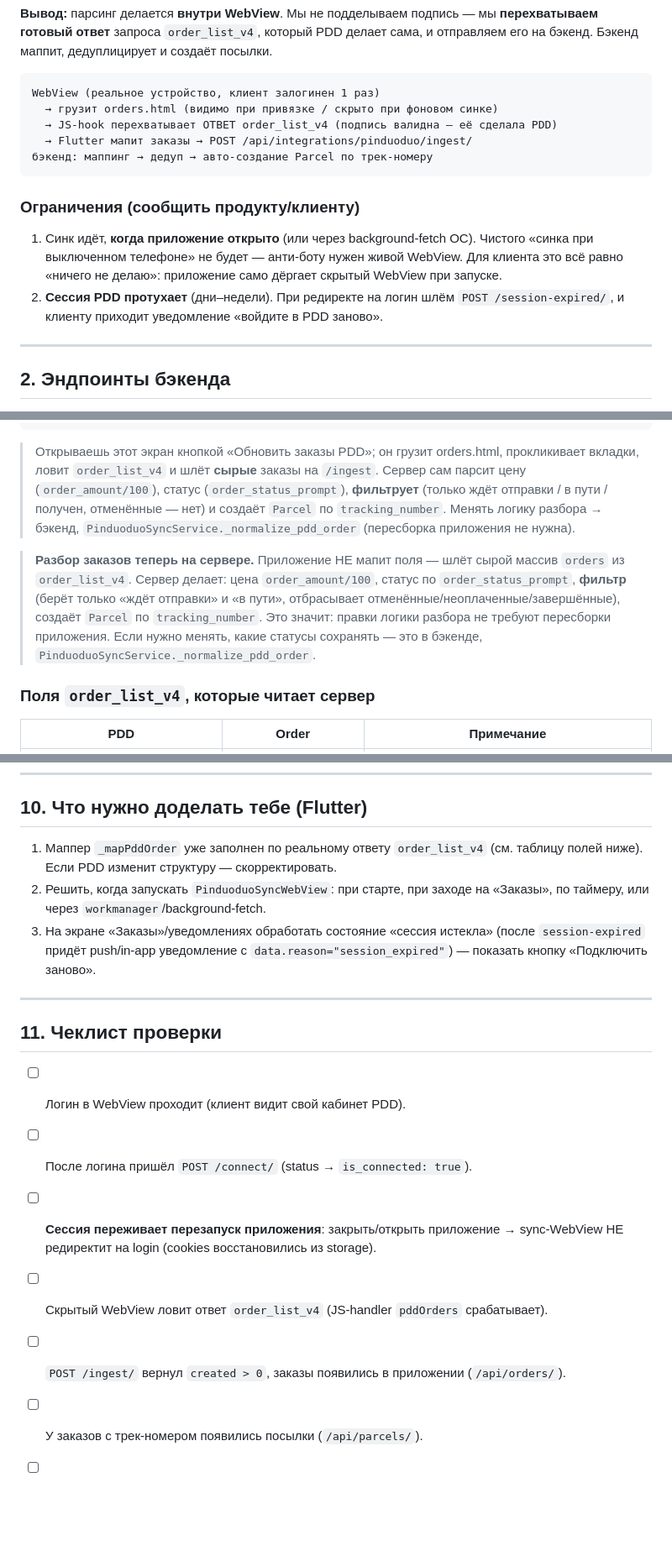
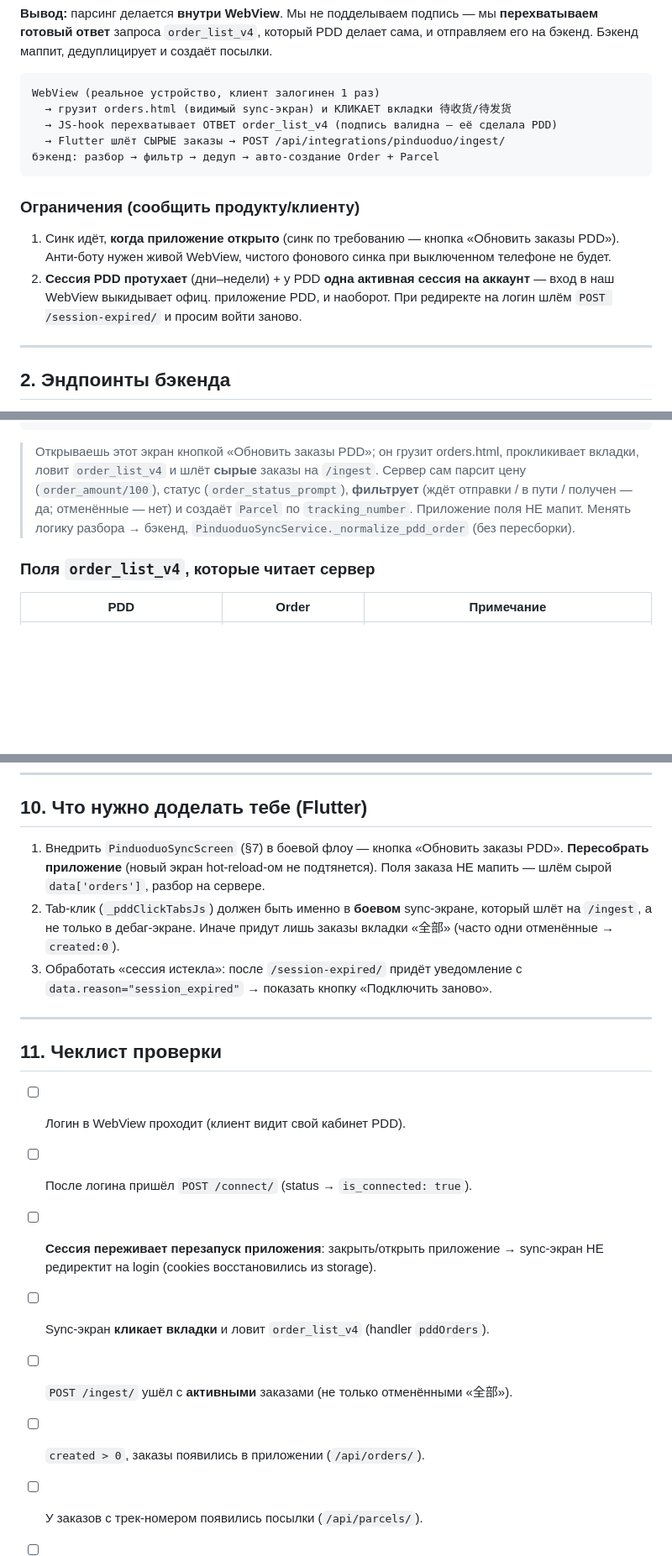
Before and after one commit to isko18/315cargo, a Markdown page: FLUTTER_PINDUODUO.md, 3 parts joined by grey strips. Shown at 84% size. Drawn GitHub-style; blank space fills up the shorter version.

Commit message:
docs(flutter): sync doc with sync-screen + tab-click, drop stale refs
Co-Authored-By: Claude Opus 4.8 (1M context) <noreply@anthropic.com>

````diff
--- a/FLUTTER_PINDUODUO.md
+++ b/FLUTTER_PINDUODUO.md
@@ -22,19 +22,19 @@
 
 ```
 WebView (реальное устройство, клиент залогинен 1 раз)
-  → грузит orders.html (видимо при привязке / скрыто при фоновом синке)
+  → грузит orders.html (видимый sync-экран) и КЛИКАЕТ вкладки 待收货/待发货
   → JS-hook перехватывает ОТВЕТ order_list_v4 (подпись валидна — её сделала PDD)
-  → Flutter мапит заказы → POST /api/integrations/pinduoduo/ingest/
-бэкенд: маппинг → дедуп → авто-создание Parcel по трек-номеру
+  → Flutter шлёт СЫРЫЕ заказы → POST /api/integrations/pinduoduo/ingest/
+бэкенд: разбор → фильтр → дедуп → авто-создание Order + Parcel
 ```
 
 ### Ограничения (сообщить продукту/клиенту)
-1. Синк идёт, **когда приложение открыто** (или через background-fetch ОС).
-   Чистого «синка при выключенном телефоне» не будет — анти-боту нужен живой
-   WebView. Для клиента это всё равно «ничего не делаю»: приложение само дёргает
-   скрытый WebView при запуске.
-2. **Сессия PDD протухает** (дни–недели). При редиректе на логин шлём
-   `POST /session-expired/`, и клиенту приходит уведомление «войдите в PDD заново».
+1. Синк идёт, **когда приложение открыто** (синк по требованию — кнопка
+   «Обновить заказы PDD»). Анти-боту нужен живой WebView, чистого фонового синка
+   при выключенном телефоне не будет.
+2. **Сессия PDD протухает** (дни–недели) + у PDD **одна активная сессия на
+   аккаунт** — вход в наш WebView выкидывает офиц. приложение PDD, и наоборот.
+   При редиректе на логин шлём `POST /session-expired/` и просим войти заново.
 
 ---
 
@@ -372,17 +372,9 @@ class _PinduoduoSyncScreenState extends State<PinduoduoSyncScreen> {
 > Открываешь этот экран кнопкой «Обновить заказы PDD»; он грузит orders.html,
 > прокликивает вкладки, ловит `order_list_v4` и шлёт **сырые** заказы на `/ingest`.
 > Сервер сам парсит цену (`order_amount/100`), статус (`order_status_prompt`),
-> **фильтрует** (только ждёт отправки / в пути / получен, отменённые — нет) и
-> создаёт `Parcel` по `tracking_number`. Менять логику разбора → бэкенд,
-> `PinduoduoSyncService._normalize_pdd_order` (пересборка приложения не нужна).
-
-> **Разбор заказов теперь на сервере.** Приложение НЕ мапит поля — шлёт сырой
-> массив `orders` из `order_list_v4`. Сервер делает: цена `order_amount/100`,
-> статус по `order_status_prompt`, **фильтр** (берёт только «ждёт отправки» и
-> «в пути», отбрасывает отменённые/неоплаченные/завершённые), создаёт `Parcel`
-> по `tracking_number`. Это значит: правки логики разбора не требуют пересборки
-> приложения. Если нужно менять, какие статусы сохранять — это в бэкенде,
-> `PinduoduoSyncService._normalize_pdd_order`.
+> **фильтрует** (ждёт отправки / в пути / получен — да; отменённые — нет) и
+> создаёт `Parcel` по `tracking_number`. Приложение поля НЕ мапит. Менять логику
+> разбора → бэкенд, `PinduoduoSyncService._normalize_pdd_order` (без пересборки).
 
 ### Поля `order_list_v4`, которые читает сервер
 
@@ -521,13 +514,14 @@ class PinduoduoRepository {
 
 ## 10. Что нужно доделать тебе (Flutter)
 
-1. Маппер `_mapPddOrder` уже заполнен по реальному ответу `order_list_v4`
-   (см. таблицу полей ниже). Если PDD изменит структуру — скорректировать.
-2. Решить, когда запускать `PinduoduoSyncWebView`: при старте, при заходе на
-   «Заказы», по таймеру, или через `workmanager`/background-fetch.
-3. На экране «Заказы»/уведомлениях обработать состояние «сессия истекла» (после
-   `session-expired` придёт push/in-app уведомление с `data.reason="session_expired"`)
-   — показать кнопку «Подключить заново».
+1. Внедрить `PinduoduoSyncScreen` (§7) в боевой флоу — кнопка «Обновить заказы
+   PDD». **Пересобрать приложение** (новый экран hot-reload-ом не подтянется).
+   Поля заказа НЕ мапить — шлём сырой `data['orders']`, разбор на сервере.
+2. Tab-клик (`_pddClickTabsJs`) должен быть именно в **боевом** sync-экране,
+   который шлёт на `/ingest`, а не только в дебаг-экране. Иначе придут лишь
+   заказы вкладки «全部» (часто одни отменённые → `created:0`).
+3. Обработать «сессия истекла»: после `/session-expired/` придёт уведомление с
+   `data.reason="session_expired"` → показать кнопку «Подключить заново».
 
 ---
 
@@ -536,9 +530,10 @@ class PinduoduoRepository {
 - [ ] Логин в WebView проходит (клиент видит свой кабинет PDD).
 - [ ] После логина пришёл `POST /connect/` (status → `is_connected: true`).
 - [ ] **Сессия переживает перезапуск приложения**: закрыть/открыть приложение →
-      sync-WebView НЕ редиректит на login (cookies восстановились из storage).
-- [ ] Скрытый WebView ловит ответ `order_list_v4` (JS-handler `pddOrders` срабатывает).
-- [ ] `POST /ingest/` вернул `created > 0`, заказы появились в приложении (`/api/orders/`).
+      sync-экран НЕ редиректит на login (cookies восстановились из storage).
+- [ ] Sync-экран **кликает вкладки** и ловит `order_list_v4` (handler `pddOrders`).
+- [ ] `POST /ingest/` ушёл с **активными** заказами (не только отменёнными «全部»).
+- [ ] `created > 0`, заказы появились в приложении (`/api/orders/`).
 - [ ] У заказов с трек-номером появились посылки (`/api/parcels/`).
 - [ ] Повторный синк не плодит дубли (`created: 0, updated: N`).
 - [ ] При протухшей сессии летит `/session-expired/` и приходит уведомление.
````
Also changed, not shown: other parts of FLUTTER_PINDUODUO.md (+8 -7 lines).
